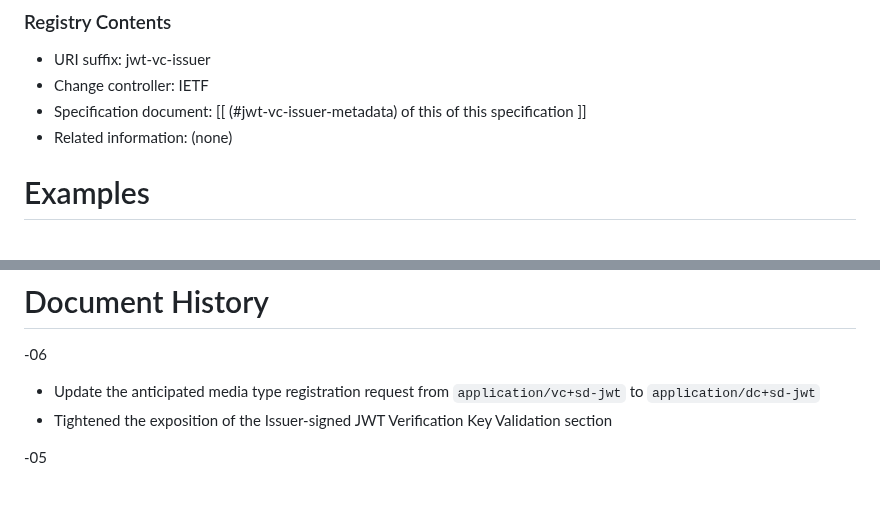
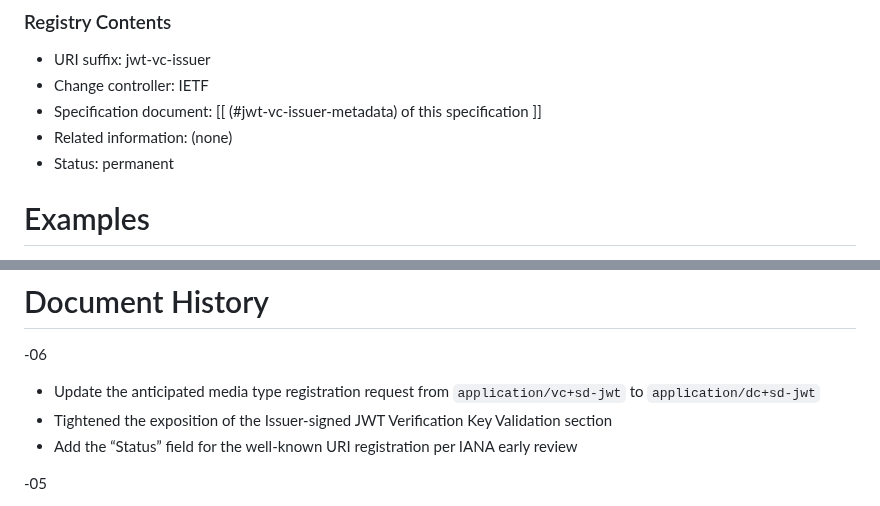
Before and after one commit to oauth-wg/oauth-sd-jwt-vc, a Markdown page: draft-ietf-oauth-sd-jwt-vc.md, 2 parts joined by grey strips. GitHub-like rendering.

Commit message:
Add the “Status” field for the well-known URI registration per IANA early review (#269)

```diff
--- a/draft-ietf-oauth-sd-jwt-vc.md
+++ b/draft-ietf-oauth-sd-jwt-vc.md
@@ -1330,8 +1330,9 @@ by [@!RFC5785].
 
 * URI suffix: jwt-vc-issuer
 * Change controller: IETF
-* Specification document: [[ (#jwt-vc-issuer-metadata) of this of this specification ]]
+* Specification document: [[ (#jwt-vc-issuer-metadata) of this specification ]]
 * Related information: (none)
+* Status: permanent
 
 # Examples
 
@@ -1536,6 +1537,7 @@ for their contributions (some of which substantial) to this draft and to the ini
 
 * Update the anticipated media type registration request from `application/vc+sd-jwt` to `application/dc+sd-jwt`
 * Tightened the exposition of the Issuer-signed JWT Verification Key Validation section
+* Add the “Status” field for the well-known URI registration per IANA early review
 
 -05
 
```
